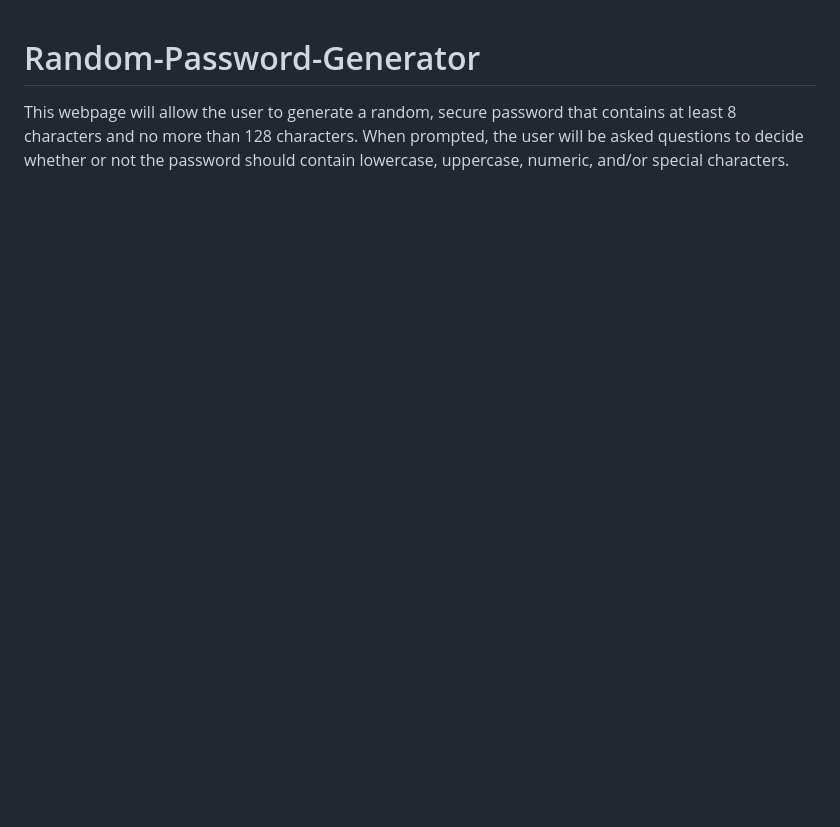
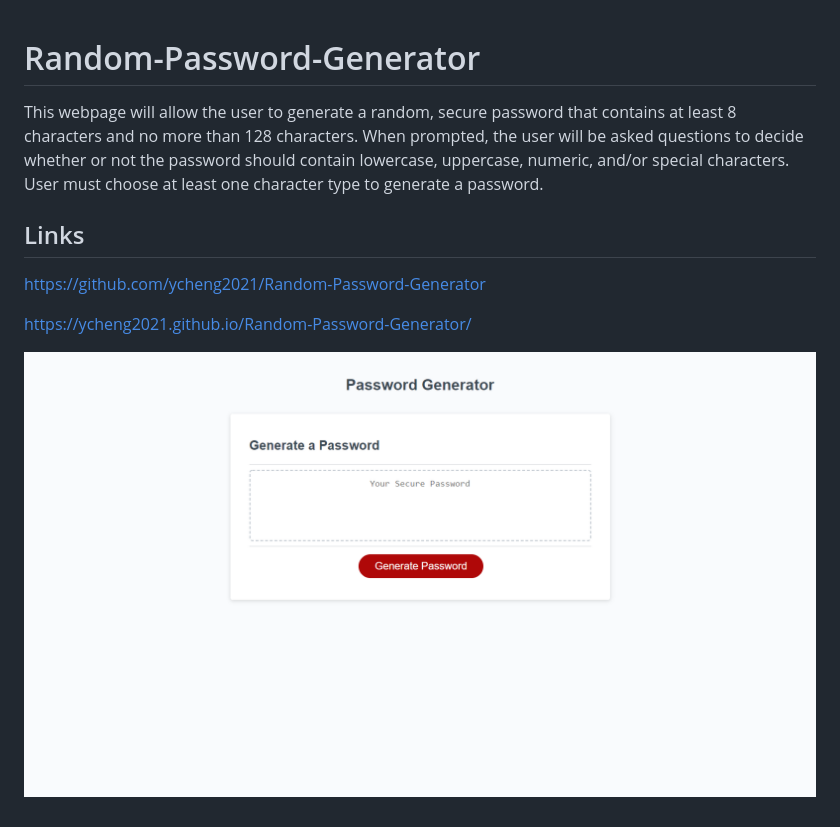
Before and after one commit to ycheng2021/Random-Password-Generator, a Markdown page: README.md, the part around the change. GitHub-like rendering; pictures changed too: assets/images/Random-Password-Generator_screenshot.png (added); blank space fills up the shorter version.

```diff
--- a/README.md
+++ b/README.md
@@ -1,2 +1,10 @@
 # Random-Password-Generator
-This webpage will allow the user to generate a random, secure password that contains at least 8 characters and no more than 128 characters. When prompted, the user will be asked questions to decide whether or not the password should contain lowercase, uppercase, numeric, and/or special characters.
+This webpage will allow the user to generate a random, secure password that contains at least 8 characters and no more than 128 characters. When prompted, the user will be asked questions to decide whether or not the password should contain lowercase, uppercase, numeric, and/or special characters. User must choose at least one character type to generate a password.
+
+## Links
+
+https://github.com/ycheng2021/Random-Password-Generator
+
+https://ycheng2021.github.io/Random-Password-Generator/
+
+![screenshot](./assets/images/Random-Password-Generator_screenshot.png)
```
Also changed, not shown: 1 other file.
